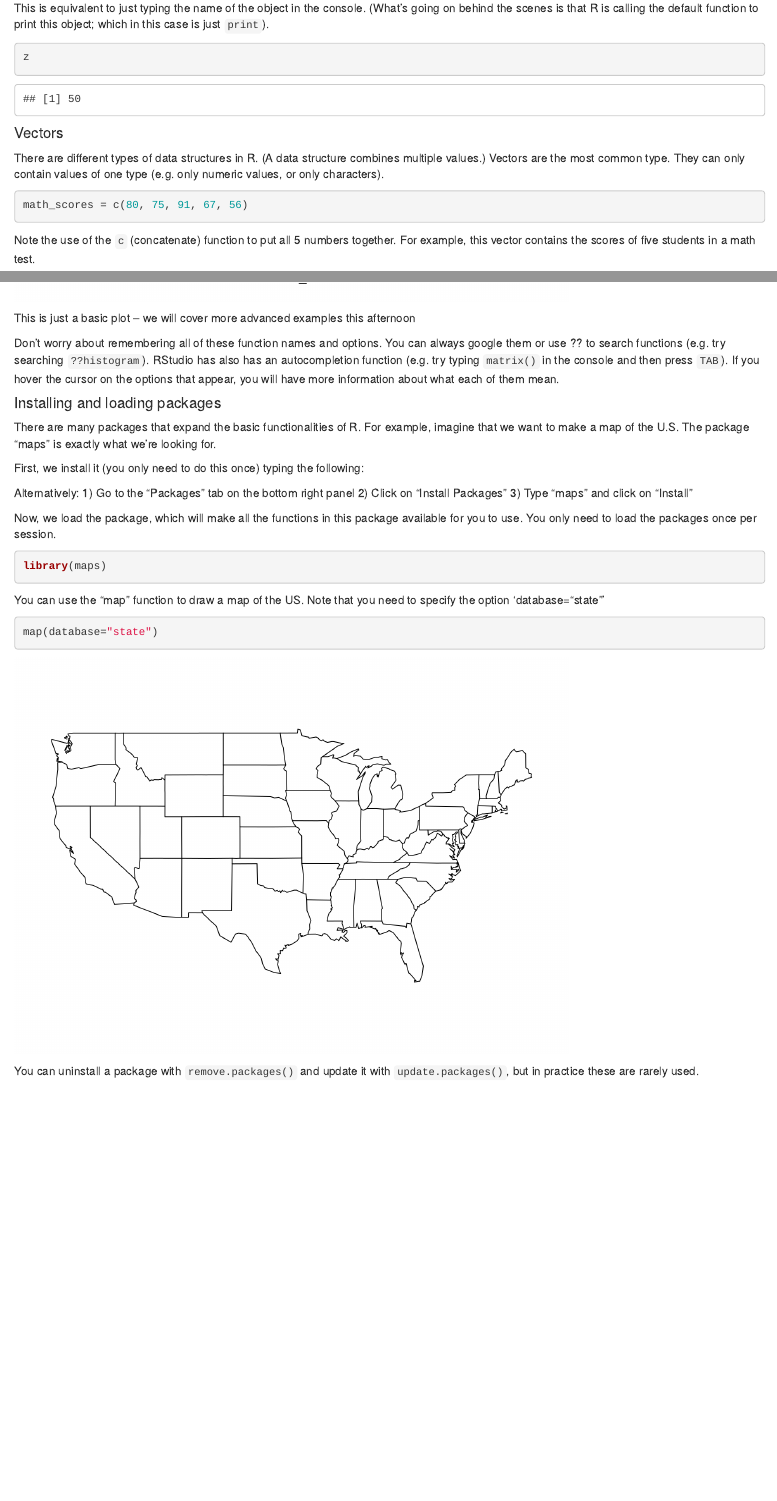
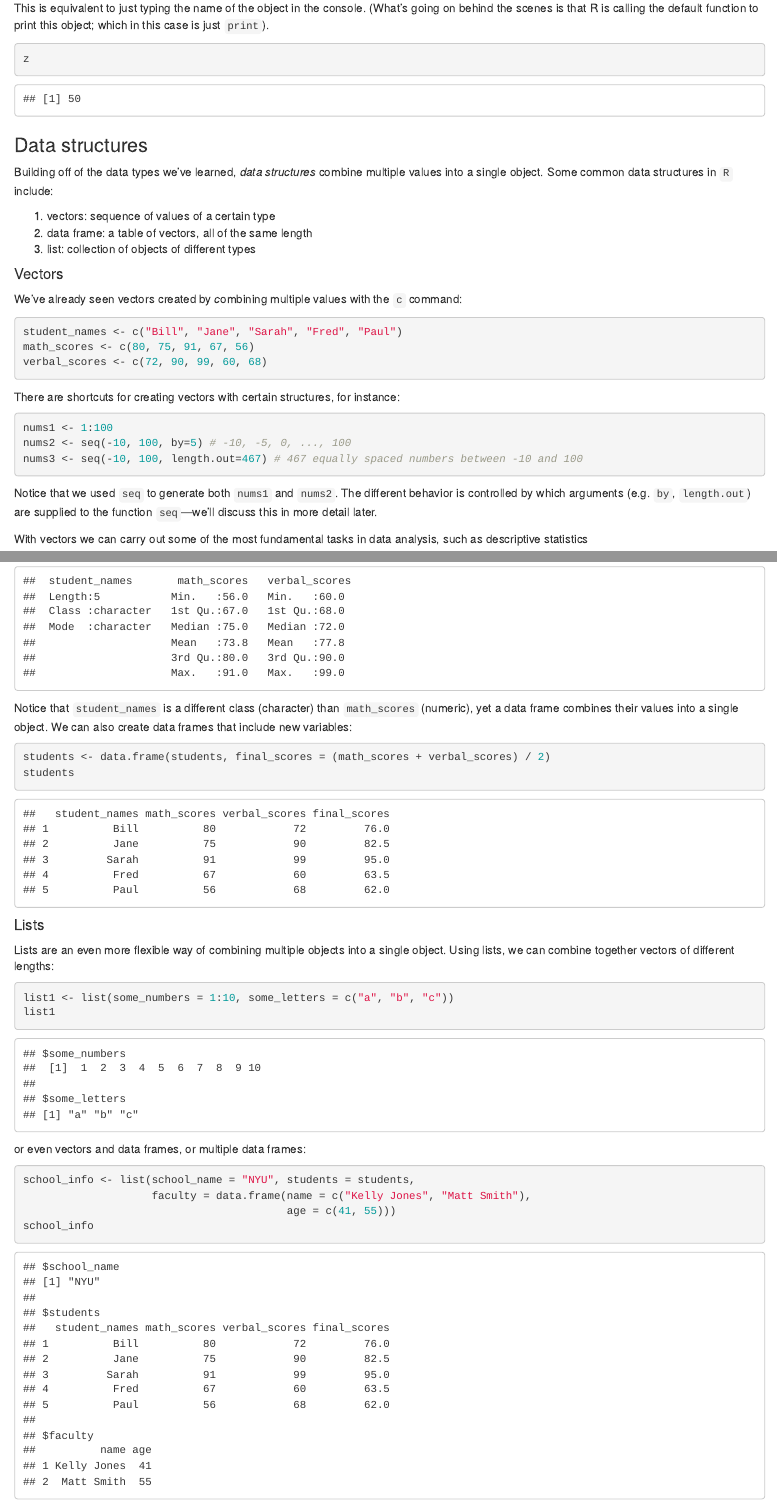
Before and after one commit to alexhanna/nyu-shortcourse, an R Markdown document (intro/01_first_steps.Rmd): the page in a window 1100 px wide, from 3410 px down before the commit and from 3610 px down after it, so that both start at the same text, and a second part further down, joined at a grey line. Rendered offline with R 4.5, knitr and Pandoc, with nearby package versions.

Commit message:
updated data types/structures

````diff
--- a/intro/01_first_steps.Rmd
+++ b/intro/01_first_steps.Rmd
@@ -118,21 +120,34 @@
 z
 ```
 
+### Data structures
+
+Building off of the data types we've learned, *data structures* combine multiple values into a single object. Some common data structures in `R` include:
+
+1. vectors: sequence of values of a certain type
+2. data frame: a table of vectors, all of the same length
+3. list: collection of objects of different types
+
 #### Vectors
 
-There are different types of data structures in R. (A data structure combines multiple values.) Vectors are the most common type. They can only contain values of one type (e.g. only numeric values, or only characters).
+We've already seen vectors created by *c*ombining multiple values with the `c` command:
 
 ```{r}
-math_scores = c(80, 75, 91, 67, 56)
+student_names <- c("Bill", "Jane", "Sarah", "Fred", "Paul")
+math_scores <- c(80, 75, 91, 67, 56)
+verbal_scores <- c(72, 90, 99, 60, 68)
 ```
 
-Note the use of the `c` (concatenate) function to put all 5 numbers together.
-For example, this vector contains the scores of five students in a math test.
+There are shortcuts for creating vectors with certain structures, for instance:
 
 ```{r}
-print(math_scores)
+nums1 <- 1:100
+nums2 <- seq(-10, 100, by=5) # -10, -5, 0, ..., 100
+nums3 <- seq(-10, 100, length.out=467) # 467 equally spaced numbers between -10 and 100
 ```
 
-To visualize the relationship between the two variables, you can use the `plot` function
+Notice that we used `seq` to generate both `nums1` and `nums2`. The different behavior is controlled by which arguments (e.g. `by`, `length.out`) are supplied to the function `seq`---we'll discuss this in more detail later.
+
+With vectors we can carry out some of the most fundamental tasks in data analysis, such as descriptive statistics
 
 ```{r}
@@ -157,34 +175,26 @@
 ```
 
-This is just a basic plot -- we will cover more advanced examples this afternoon
+Notice that `student_names` is a different class (character) than `math_scores` (numeric), yet a data frame combines their values into a single object. We can also create data frames that include new variables:
 
-Don't worry about remembering all of these function names and options. You can always google them or use ?? to search functions (e.g. try searching `??histogram`). RStudio has also has an autocompletion function (e.g. try typing `matrix()` in the console and then press `TAB`). If you hover the cursor on the options that appear, you will have more information about what each of them mean.
-
-#### Installing and loading packages
-
-There are many packages that expand the basic functionalities of R. For example, imagine that we want to make a map of the U.S. The package "maps" is exactly what we're looking for.
-
-First, we install it (you only need to do this once) typing the following:
-
-```{r, echo=FALSE}
-install.packages("maps", repos = "http://cran.rstudio.com/")
+```{r}
+students <- data.frame(students, final_scores = (math_scores + verbal_scores) / 2)
+students
 ```
 
-Alternatively:
-1) Go to the "Packages" tab on the bottom right panel
-2) Click on "Install Packages"
-3) Type "maps" and click on "Install"
+#### Lists
 
-Now, we load the package, which will make all the functions in this package available for you to use. You only need to load the packages once per session.
+Lists are an even more flexible way of combining multiple objects into a single object. Using lists, we can combine together vectors of different lengths:
 
 ```{r}
-library(maps)
+list1 <- list(some_numbers = 1:10, some_letters = c("a", "b", "c"))
+list1
 ```
 
-You can use the "map" function to  draw a map of the US. Note that you need to specify the option 'database="state"'
+or even vectors and data frames, or multiple data frames:
 
 ```{r}
-map(database="state")
+school_info <- list(school_name = "NYU", students = students,
+                    faculty = data.frame(name = c("Kelly Jones", "Matt Smith"),
+                                         age = c(41, 55)))
+school_info
 ```
-
-You can uninstall a package with `remove.packages()` and update it with `update.packages()`, but in practice these are rarely used.
````
Also changed, not shown: intro/02_intro_data_analysis.Rmd (+1 -1 lines), intro/01_first_steps.html, intro/02_intro_data_analysis.html, intro/README.md, intro/01_first_steps.Rmd (53 more changed lines).
